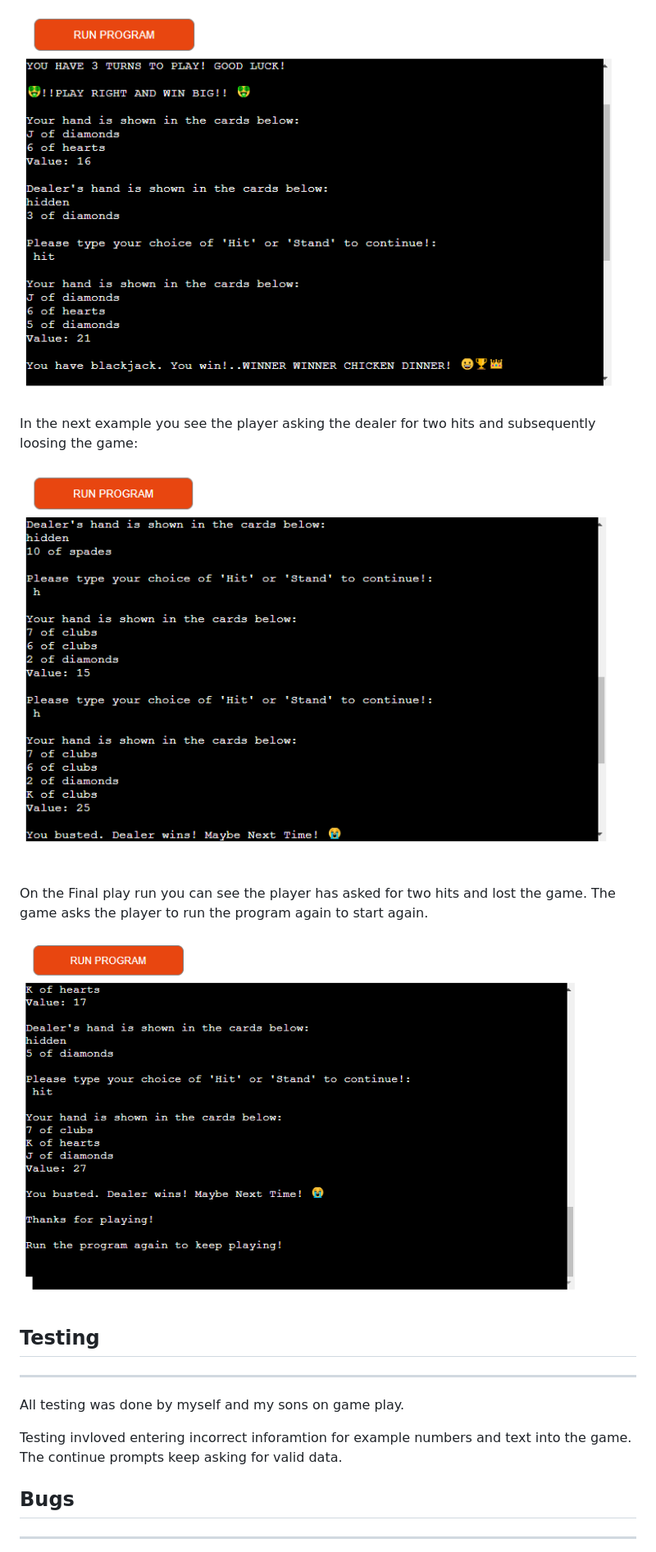
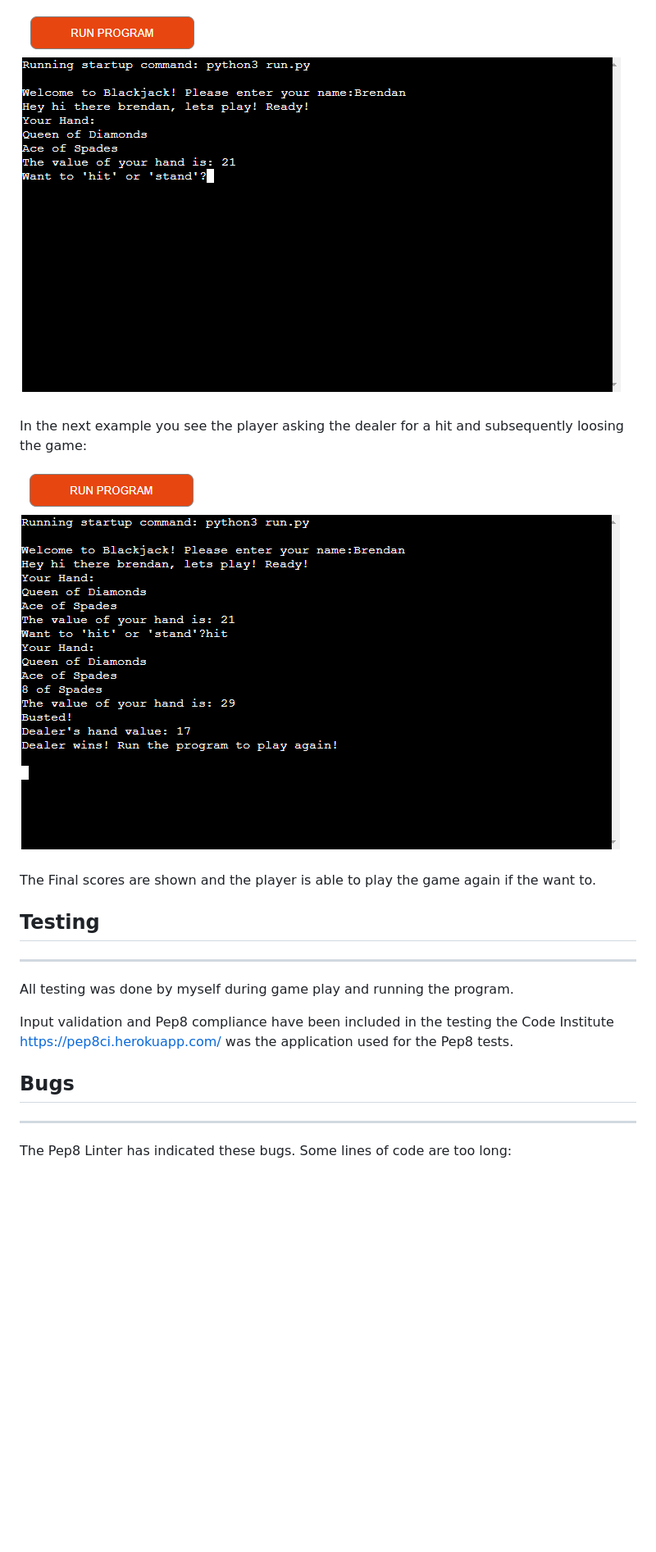
Before and after one commit to BrendanCooney/blackjack, a Markdown page: README.md, the part around the change printed below. Shown: that part at 82% size. Drawn GitHub-style; pictures changed too: assets/images/game_play.PNG (added), assets/images/name_entered.PNG (added); blank space fills up the shorter version.

```diff
--- a/README.md
+++ b/README.md
@@ -46,21 +43,22 @@ the player wins.
 
 
-![BlackJackPlay](/assets/images/blackjack-play.PNG)
+![BlackJackPlay](/assets/images/name_entered.PNG)
 
-In the next example you see the player asking the dealer for two hits and subsequently loosing the game:
+In the next example you see the player asking the dealer for a hit and subsequently loosing the game:
 
-![BlackJackPlay2](/assets/images/blackjack-play2.PNG)
+![BlackJackPlay2](/assets/images/game_play.PNG)
 
-On the Final play run you can see the player has asked for two hits and lost the game. The game asks the player to run the program again to start again.
+The Final scores are shown and the player is able to play the game again if the want to.
 
-![blackJackPlay3](/assets/images/blackjack-play3.PNG)
 
 ## Testing
 ----
-All testing was done by myself and my sons on game play.
+All testing was done by myself during game play and running the program.
 
-Testing invloved entering incorrect inforamtion for example numbers and text into the game. The continue prompts keep asking for valid data.
+Input validation and Pep8 compliance have been included in the testing the Code Institute https://pep8ci.herokuapp.com/
+was the application used for the Pep8 tests.
 
 ## Bugs
 ----
+The Pep8 Linter has indicated these bugs. Some lines of code are too long:
 
```
Also changed, not shown: other parts of README.md (+11 -18 lines), assets/images/responsive.PNG (added), assets/images/welcome_pic.PNG (added), 1 other file.
